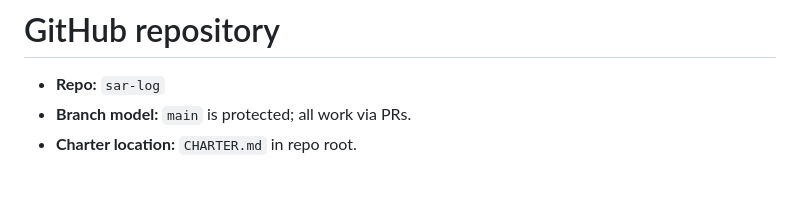
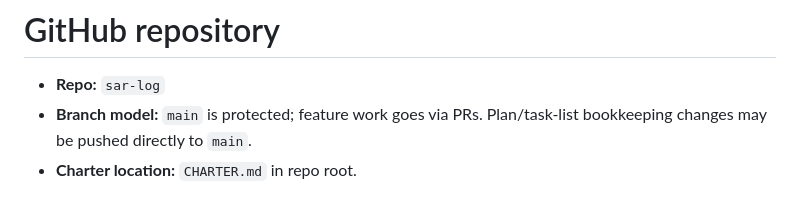
Before and after one commit to evanmacdonald/sar-log, a Markdown page: CHARTER.md, the part around the change. Rendered like a GitHub page.

```diff
--- a/CHARTER.md
+++ b/CHARTER.md
@@ -196,5 +196,6 @@ SAR Log v1 is complete when:
 # GitHub repository
 
 - **Repo:** `sar-log`
-- **Branch model:** `main` is protected; all work via PRs.
+- **Branch model:** `main` is protected; feature work goes via PRs.
+  Plan/task-list bookkeeping changes may be pushed directly to `main`.
 - **Charter location:** `CHARTER.md` in repo root.
```
Also changed, not shown: AGENTS.md (+2 -1 lines), PLAN.md (+4 -3 lines).
